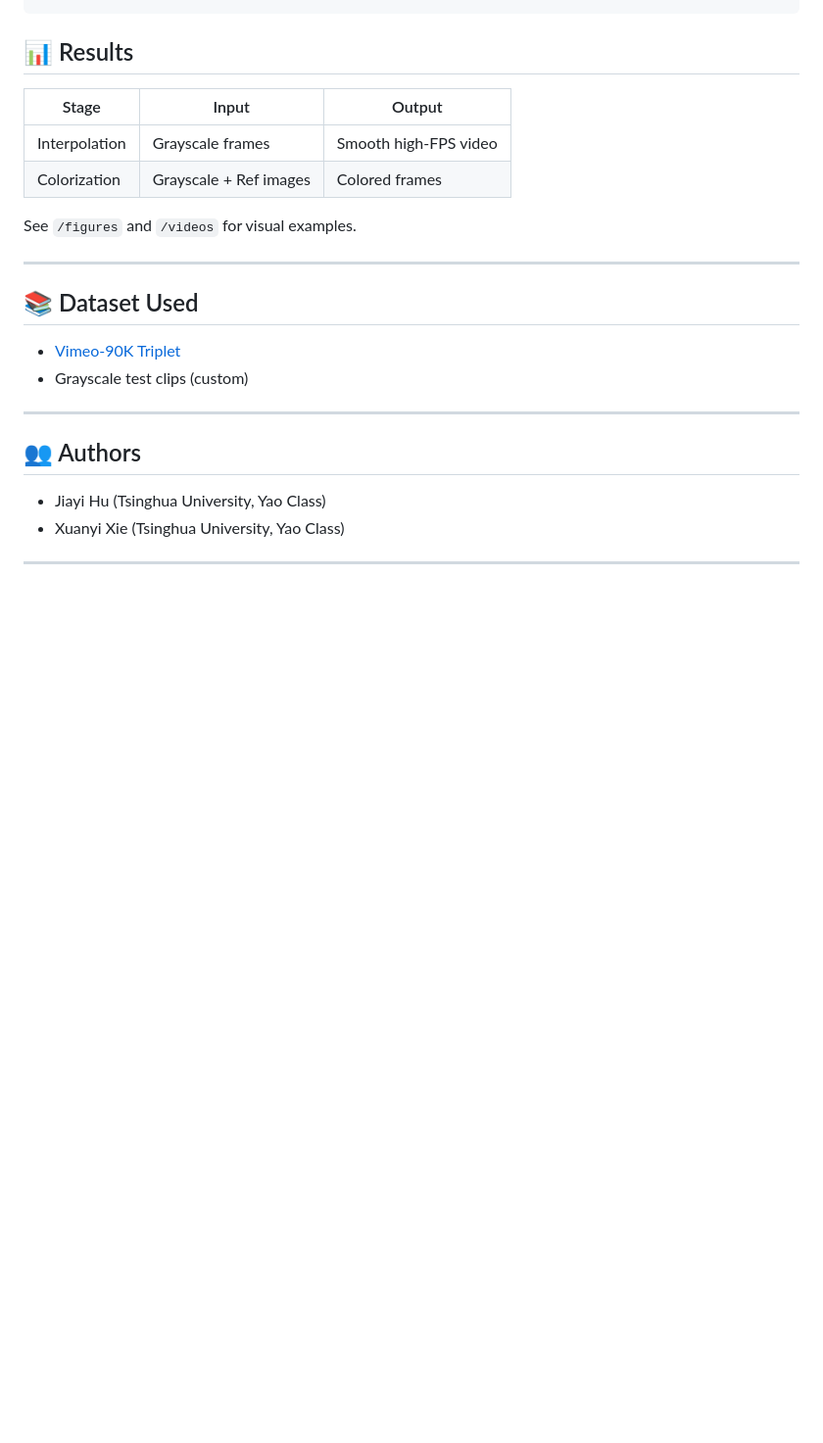
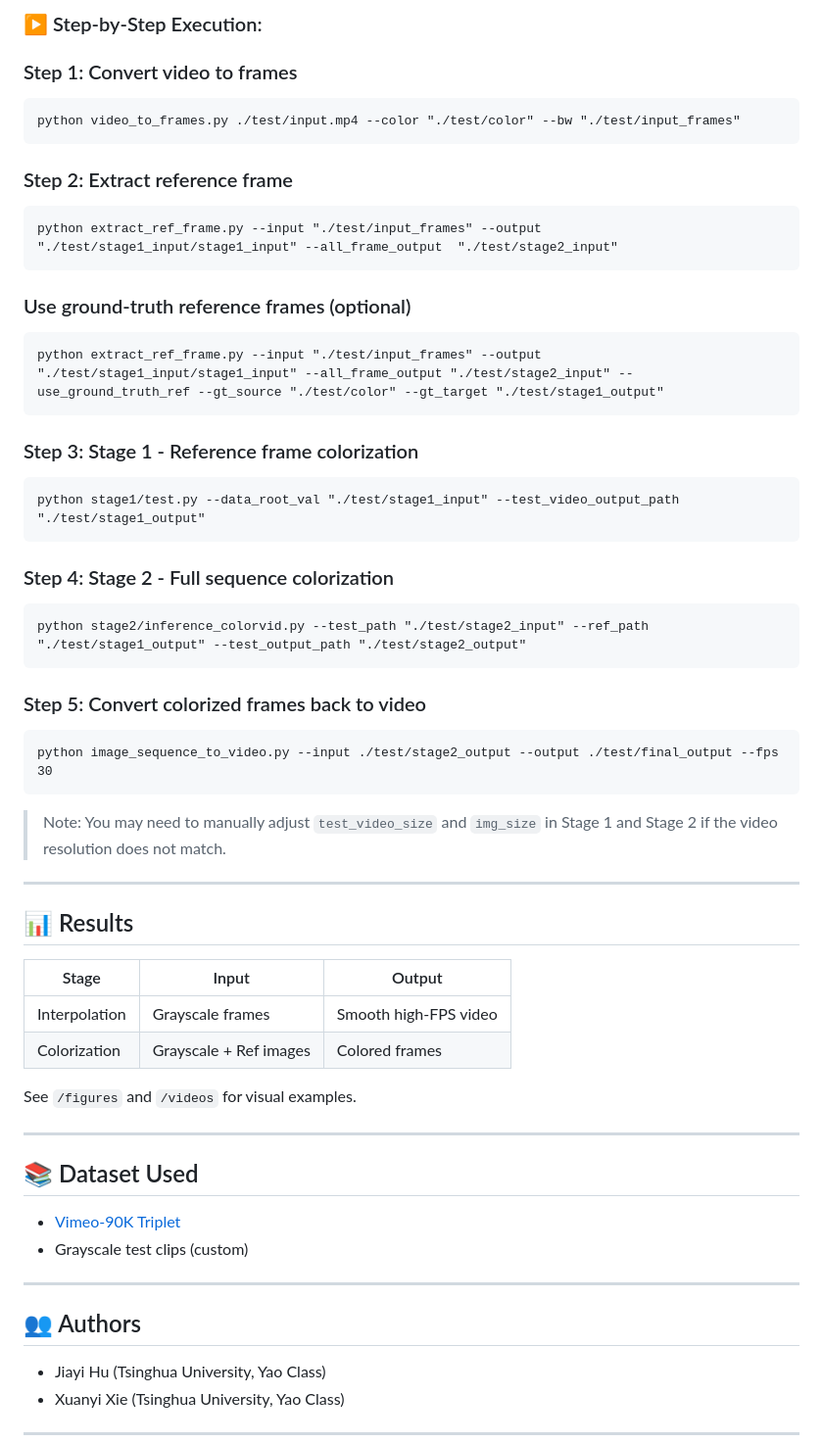
Before and after one commit to hu-jy23/CV-Project, a Markdown page: readme.md, the part around the change printed below. Shown: that part at 98% size. GitHub-like rendering; blank space fills up the shorter version.

````diff
--- a/readme.md
+++ b/readme.md
@@ -79,11 +93,39 @@ python colorization/infer.py \
+### ▶ Step-by-Step Execution:
+
+### Step 1: Convert video to frames
+```
+python video_to_frames.py ./test/input.mp4 --color "./test/color" --bw "./test/input_frames"
+```
+### Step 2: Extract reference frame
+```
+python extract_ref_frame.py --input "./test/input_frames" --output "./test/stage1_input/stage1_input" --all_frame_output  "./test/stage2_input"
+```
+### Use ground-truth reference frames (optional)
+```
+python extract_ref_frame.py --input "./test/input_frames" --output "./test/stage1_input/stage1_input" --all_frame_output "./test/stage2_input" --use_ground_truth_ref --gt_source "./test/color" --gt_target "./test/stage1_output"
+```
+### Step 3: Stage 1 - Reference frame colorization
+```
+python stage1/test.py --data_root_val "./test/stage1_input" --test_video_output_path "./test/stage1_output"
+```
+### Step 4: Stage 2 - Full sequence colorization
+```
+python stage2/inference_colorvid.py --test_path "./test/stage2_input" --ref_path "./test/stage1_output" --test_output_path "./test/stage2_output"
+```
+### Step 5: Convert colorized frames back to video
+```
+python image_sequence_to_video.py --input ./test/stage2_output --output ./test/final_output --fps 30
+```
+> Note: You may need to manually adjust `test_video_size` and `img_size` in Stage 1 and Stage 2 if the video resolution does not match.
+
+---
 
 ## 📊 Results
 
 | Stage          | Input                     | Output                       |
 |----------------|----------------------------|-------------------------------|
-| Interpolation  | Grayscale frames             | Smooth high-FPS video         |
+| Interpolation  | Grayscale frames           | Smooth high-FPS video         |
 | Colorization   | Grayscale + Ref images     | Colored frames                |
-
 
 See `/figures` and `/videos` for visual examples.
 
````
Also changed, not shown: other parts of readme.md (+38 -24 lines).
